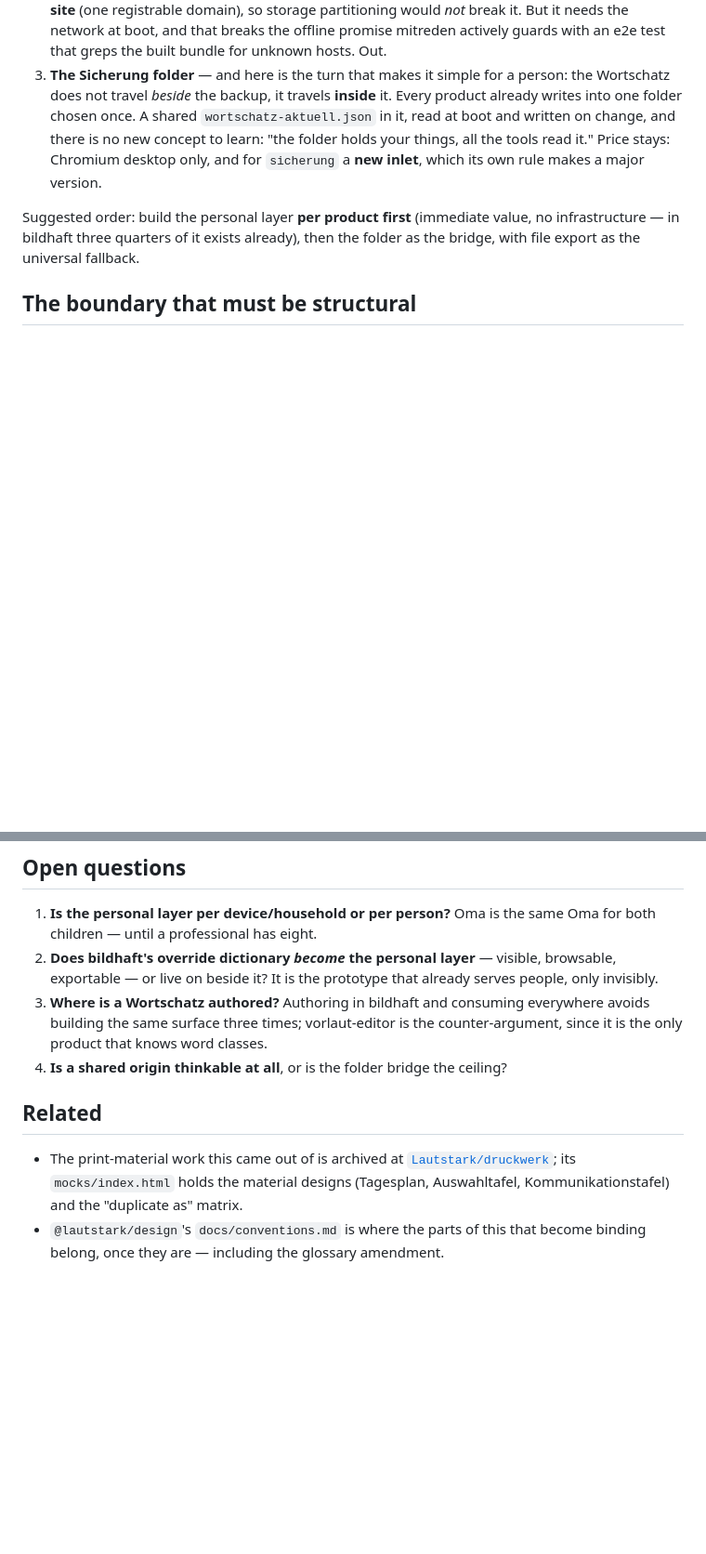
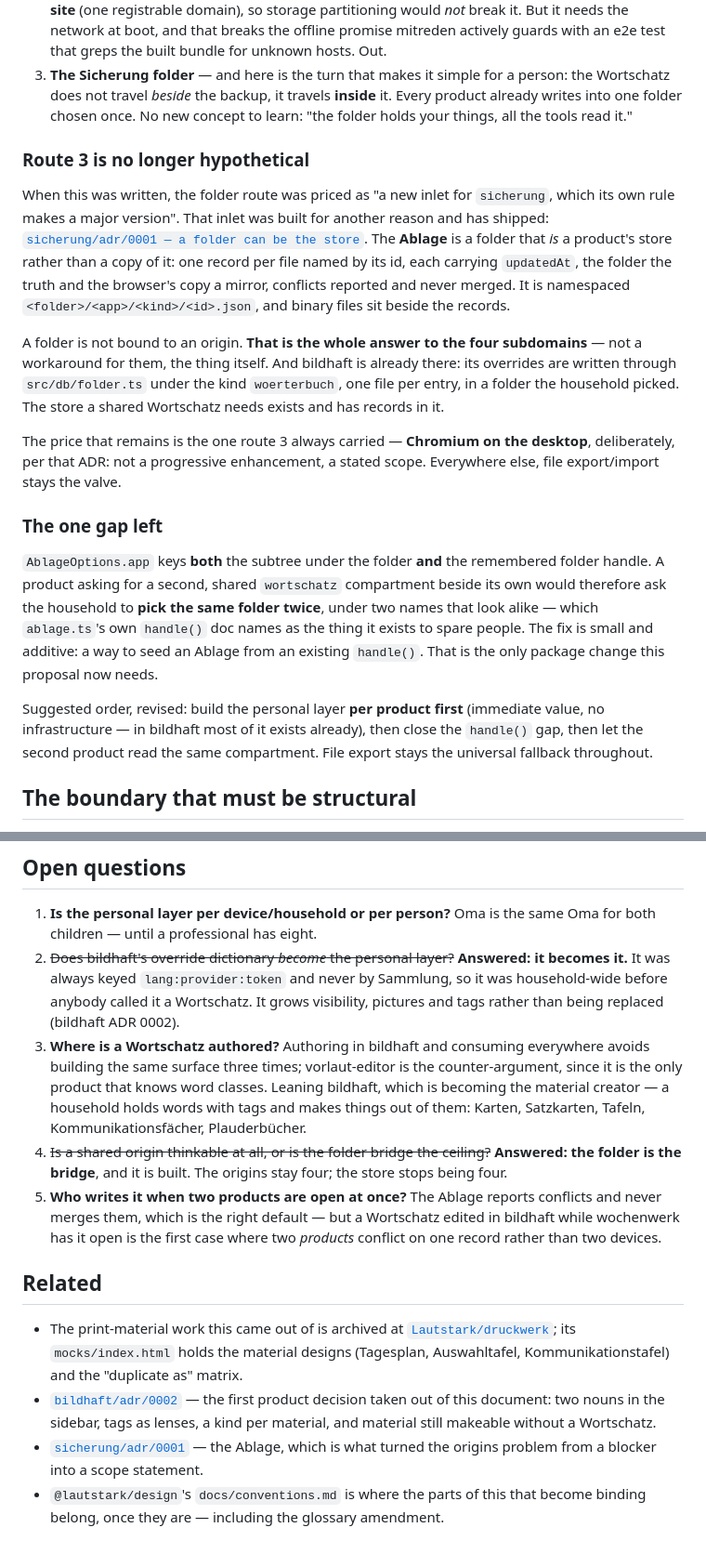
Before and after one commit to Lautstark/lautstark.github.io, a Markdown page: docs/wortschatz.md, 2 parts joined by grey strips. Shown at 93% size. GitHub-like rendering; blank space fills up the shorter version.

```diff
--- a/docs/wortschatz.md
+++ b/docs/wortschatz.md
@@ -246,15 +293,45 @@ and the browser forbids it. Three honest routes:
    greps the built bundle for unknown hosts. Out.
 3. **The Sicherung folder** — and here is the turn that makes it simple for a
    person: the Wortschatz does not travel *beside* the backup, it travels
-   **inside** it. Every product already writes into one folder chosen once. A
-   shared `wortschatz-aktuell.json` in it, read at boot and written on change,
-   and there is no new concept to learn: "the folder holds your things, all the
-   tools read it." Price stays: Chromium desktop only, and for `sicherung` a
-   **new inlet**, which its own rule makes a major version.
+   **inside** it. Every product already writes into one folder chosen once. No
+   new concept to learn: "the folder holds your things, all the tools read it."
 
-Suggested order: build the personal layer **per product first** (immediate
-value, no infrastructure — in bildhaft three quarters of it exists already),
-then the folder as the bridge, with file export as the universal fallback.
+### Route 3 is no longer hypothetical
+
+When this was written, the folder route was priced as "a new inlet for
+`sicherung`, which its own rule makes a major version". That inlet was built for
+another reason and has shipped:
+[`sicherung/adr/0001 — a folder can be the store`](https://github.com/Lautstark/sicherung/blob/main/adr/0001-a-folder-can-be-the-store.md).
+The **Ablage** is a folder that *is* a product's store rather than a copy of it:
+one record per file named by its id, each carrying `updatedAt`, the folder the
+truth and the browser's copy a mirror, conflicts reported and never merged. It
+is namespaced `<folder>/<app>/<kind>/<id>.json`, and binary files sit beside the
+records.
+
+A folder is not bound to an origin. **That is the whole answer to the four
+subdomains** — not a workaround for them, the thing itself. And bildhaft is
+already there: its overrides are written through `src/db/folder.ts` under the
+kind `woerterbuch`, one file per entry, in a folder the household picked. The
+store a shared Wortschatz needs exists and has records in it.
+
+The price that remains is the one route 3 always carried — **Chromium on the
+desktop**, deliberately, per that ADR: not a progressive enhancement, a stated
+scope. Everywhere else, file export/import stays the valve.
+
+### The one gap left
+
+`AblageOptions.app` keys **both** the subtree under the folder **and** the
+remembered folder handle. A product asking for a second, shared `wortschatz`
+compartment beside its own would therefore ask the household to **pick the same
+folder twice**, under two names that look alike — which `ablage.ts`'s own
+`handle()` doc names as the thing it exists to spare people. The fix is small
+and additive: a way to seed an Ablage from an existing `handle()`. That is the
+only package change this proposal now needs.
+
+Suggested order, revised: build the personal layer **per product first**
+(immediate value, no infrastructure — in bildhaft most of it exists already),
+then close the `handle()` gap, then let the second product read the same
+compartment. File export stays the universal fallback throughout.
 
 ## The boundary that must be structural
 
@@ -291,13 +368,24 @@ it, no symbol committed, numbers fetched at build time — stays as it is.
 
 1. **Is the personal layer per device/household or per person?** Oma is the same
    Oma for both children — until a professional has eight.
-2. **Does bildhaft's override dictionary *become* the personal layer** —
-   visible, browsable, exportable — or live on beside it? It is the prototype
-   that already serves people, only invisibly.
+2. ~~Does bildhaft's override dictionary *become* the personal layer?~~
+   **Answered: it becomes it.** It was always keyed `lang:provider:token` and
+   never by Sammlung, so it was household-wide before anybody called it a
+   Wortschatz. It grows visibility, pictures and tags rather than being replaced
+   (bildhaft ADR 0002).
 3. **Where is a Wortschatz authored?** Authoring in bildhaft and consuming
    everywhere avoids building the same surface three times; vorlaut-editor is
    the counter-argument, since it is the only product that knows word classes.
-4. **Is a shared origin thinkable at all**, or is the folder bridge the ceiling?
+   Leaning bildhaft, which is becoming the material creator — a household holds
+   words with tags and makes things out of them: Karten, Satzkarten, Tafeln,
+   Kommunikationsfächer, Plauderbücher.
+4. ~~Is a shared origin thinkable at all, or is the folder bridge the ceiling?~~
+   **Answered: the folder is the bridge**, and it is built. The origins stay
+   four; the store stops being four.
+5. **Who writes it when two products are open at once?** The Ablage reports
+   conflicts and never merges them, which is the right default — but a
+   Wortschatz edited in bildhaft while wochenwerk has it open is the first case
+   where two *products* conflict on one record rather than two devices.
 
 ## Related
 
@@ -305,5 +393,12 @@ it, no symbol committed, numbers fetched at build time — stays as it is.
   [`Lautstark/druckwerk`](https://github.com/Lautstark/druckwerk); its
   `mocks/index.html` holds the material designs (Tagesplan, Auswahltafel,
   Kommunikationstafel) and the "duplicate as" matrix.
+- [`bildhaft/adr/0002`](https://github.com/Lautstark/bildhaft/blob/main/adr/0002-the-wortschatz-is-a-place-and-material-has-a-kind.md)
+  — the first product decision taken out of this document: two nouns in the
+  sidebar, tags as lenses, a kind per material, and material still makeable
+  without a Wortschatz.
+- [`sicherung/adr/0001`](https://github.com/Lautstark/sicherung/blob/main/adr/0001-a-folder-can-be-the-store.md)
+  — the Ablage, which is what turned the origins problem from a blocker into a
+  scope statement.
 - `@lautstark/design`'s `docs/conventions.md` is where the parts of this that
   become binding belong, once they are — including the glossary amendment.
```
Also changed, not shown: other parts of docs/wortschatz.md (+59 -12 lines).
